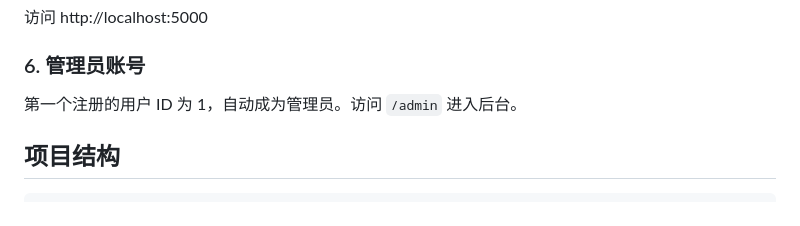
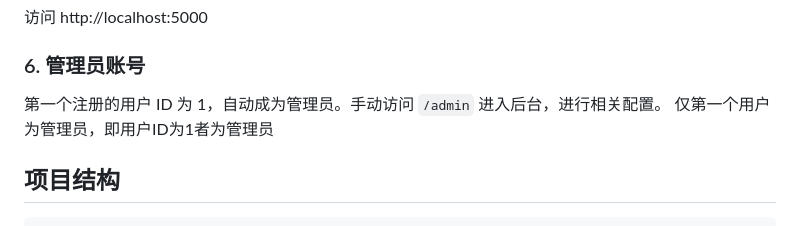
Before and after one commit to KD2564/Smart_to_do, a Markdown page: README.md, the part around one of its changes. GitHub-like rendering.

````diff
--- a/README.md
+++ b/README.md
@@ -59,8 +59,8 @@ python app.py
 
 ### 6. 管理员账号
 
-第一个注册的用户 ID 为 1，自动成为管理员。访问 `/admin` 进入后台。
-
+第一个注册的用户 ID 为 1，自动成为管理员。手动访问 `/admin` 进入后台，进行相关配置。
+仅第一个用户为管理员，即用户ID为1者为管理员
 ## 项目结构
 
 ```
````
Also changed, not shown: other parts of README.md (+1 -0 lines).
